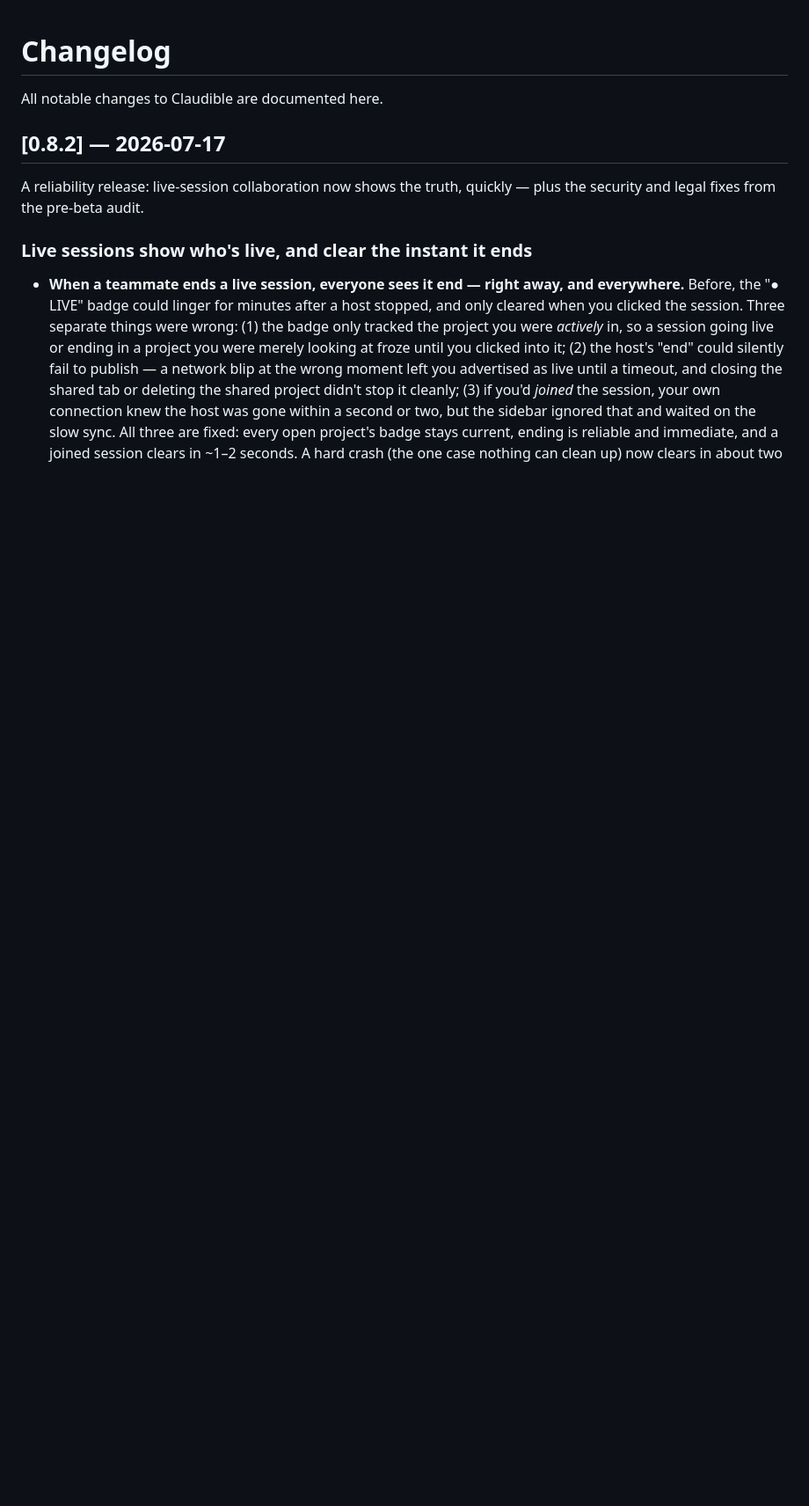
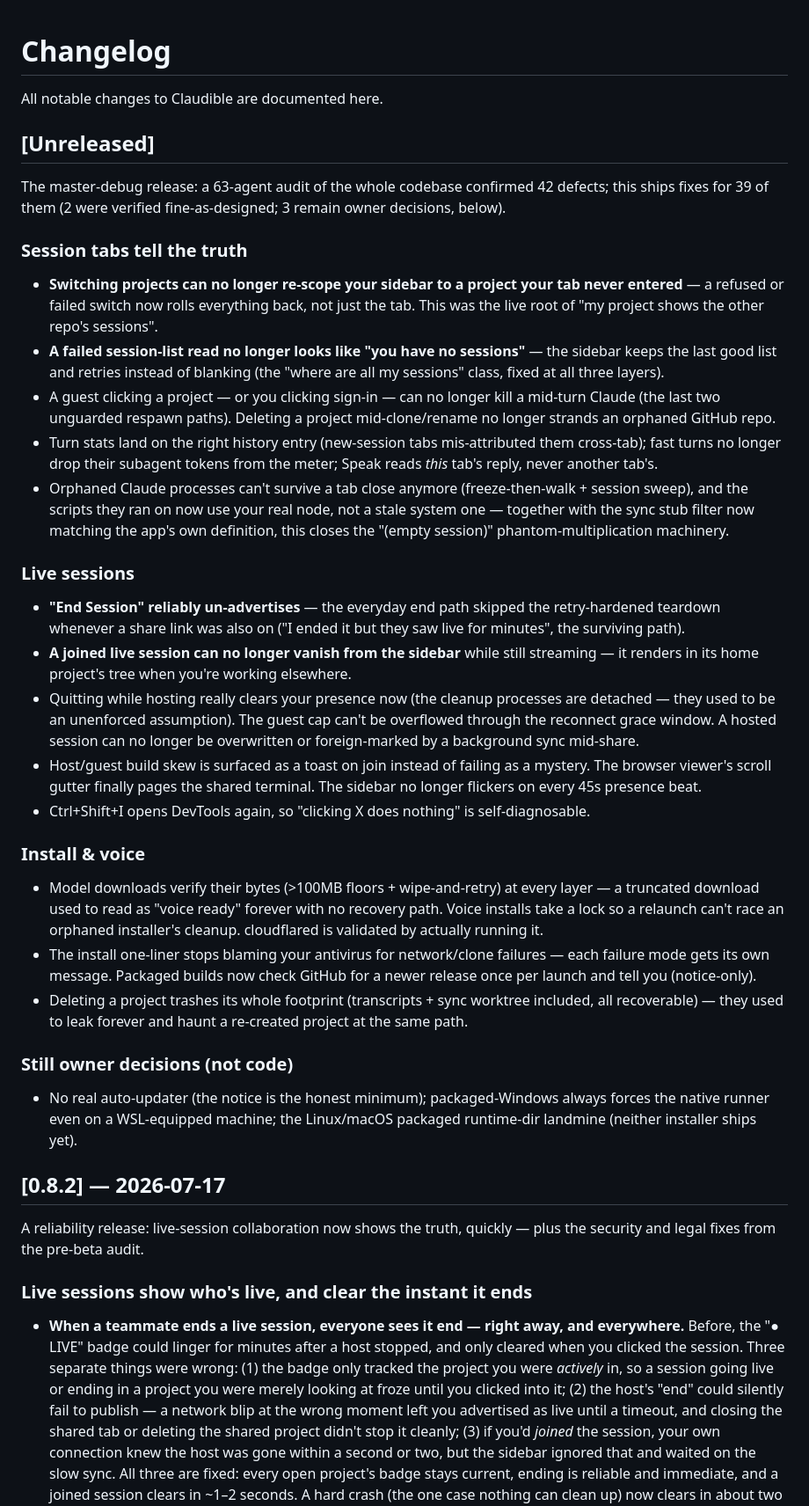
Before and after one commit to synthetiks/claudible, a Markdown page: CHANGELOG.md, the part around the change. Shown at 88% size. GitHub-like rendering; blank space fills up the shorter version.

Commit message:
docs(changelog): [Unreleased] — the master-debug release notes
Co-Authored-By: Claude Fable 5 <noreply@anthropic.com>

```diff
--- a/CHANGELOG.md
+++ b/CHANGELOG.md
@@ -1,6 +1,50 @@
 # Changelog
 
 All notable changes to Claudible are documented here.
+
+## [Unreleased]
+
+The master-debug release: a 63-agent audit of the whole codebase confirmed 42 defects; this ships fixes for 39
+of them (2 were verified fine-as-designed; 3 remain owner decisions, below).
+
+### Session tabs tell the truth
+- **Switching projects can no longer re-scope your sidebar to a project your tab never entered** — a refused or
+  failed switch now rolls everything back, not just the tab. This was the live root of "my project shows the
+  other repo's sessions".
+- **A failed session-list read no longer looks like "you have no sessions"** — the sidebar keeps the last good
+  list and retries instead of blanking (the "where are all my sessions" class, fixed at all three layers).
+- A guest clicking a project — or you clicking sign-in — can no longer kill a mid-turn Claude (the last two
+  unguarded respawn paths). Deleting a project mid-clone/rename no longer strands an orphaned GitHub repo.
+- Turn stats land on the right history entry (new-session tabs mis-attributed them cross-tab); fast turns no
+  longer drop their subagent tokens from the meter; Speak reads *this* tab's reply, never another tab's.
+- Orphaned Claude processes can't survive a tab close anymore (freeze-then-walk + session sweep), and the
+  scripts they ran on now use your real node, not a stale system one — together with the sync stub filter now
+  matching the app's own definition, this closes the "(empty session)" phantom-multiplication machinery.
+
+### Live sessions
+- **"End Session" reliably un-advertises** — the everyday end path skipped the retry-hardened teardown whenever
+  a share link was also on ("I ended it but they saw live for minutes", the surviving path).
+- **A joined live session can no longer vanish from the sidebar** while still streaming — it renders in its
+  home project's tree when you're working elsewhere.
+- Quitting while hosting really clears your presence now (the cleanup processes are detached — they used to be
+  an unenforced assumption). The guest cap can't be overflowed through the reconnect grace window. A hosted
+  session can no longer be overwritten or foreign-marked by a background sync mid-share.
+- Host/guest build skew is surfaced as a toast on join instead of failing as a mystery. The browser viewer's
+  scroll gutter finally pages the shared terminal. The sidebar no longer flickers on every 45s presence beat.
+- Ctrl+Shift+I opens DevTools again, so "clicking X does nothing" is self-diagnosable.
+
+### Install & voice
+- Model downloads verify their bytes (>100MB floors + wipe-and-retry) at every layer — a truncated download
+  used to read as "voice ready" forever with no recovery path. Voice installs take a lock so a relaunch can't
+  race an orphaned installer's cleanup. cloudflared is validated by actually running it.
+- The install one-liner stops blaming your antivirus for network/clone failures — each failure mode gets its
+  own message. Packaged builds now check GitHub for a newer release once per launch and tell you (notice-only).
+- Deleting a project trashes its whole footprint (transcripts + sync worktree included, all recoverable) —
+  they used to leak forever and haunt a re-created project at the same path.
+
+### Still owner decisions (not code)
+- No real auto-updater (the notice is the honest minimum); packaged-Windows always forces the native runner
+  even on a WSL-equipped machine; the Linux/macOS packaged runtime-dir landmine (neither installer ships yet).
 
 ## [0.8.2] — 2026-07-17
 
```
